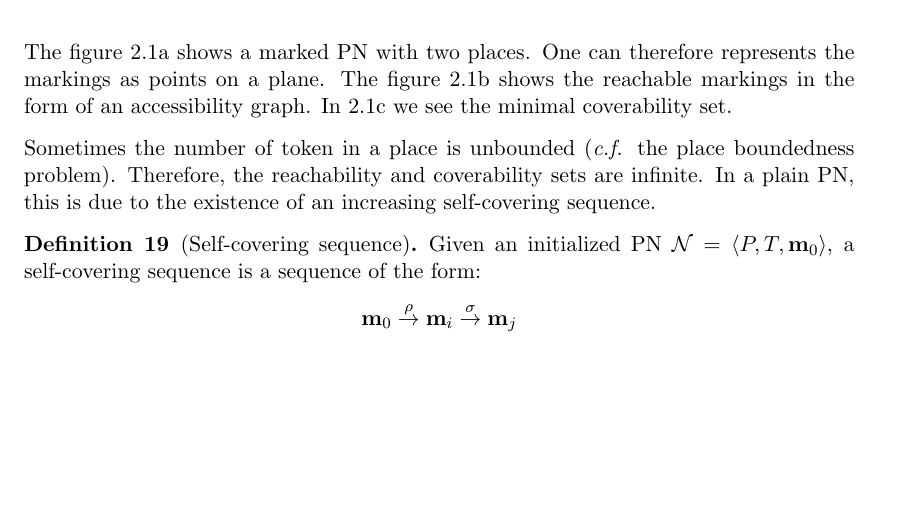
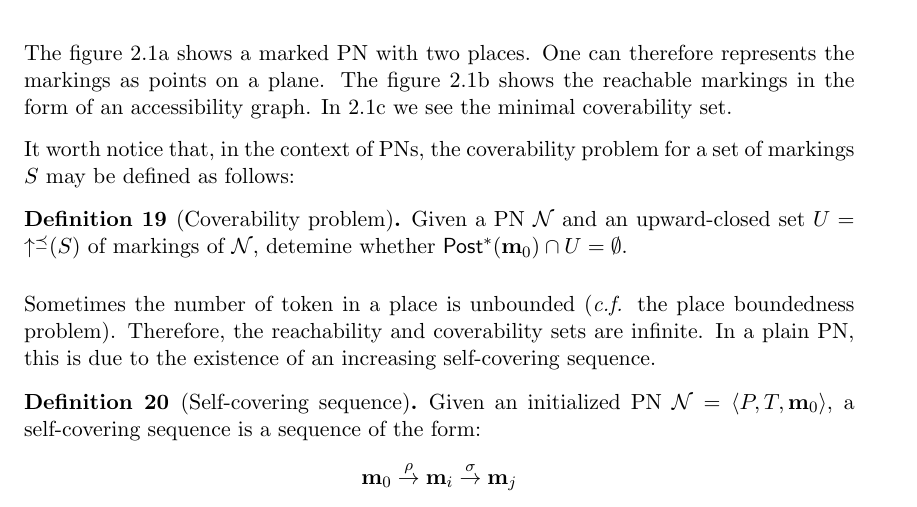
Before and after one commit to areynoua/cs_memoir, a LaTeX thesis (main.tex, which reads parts/preliminaries-pn.tex): part of page 12 of 20 before the commit and part of page 12 of 21 after it, cut so that both start at the same text, the shorter picture padded with empty space. Compiled offline with XeLaTeX.

Commit message:
Second way to state the cov prblm for pns

```diff
--- a/parts/preliminaries-pn.tex
+++ b/parts/preliminaries-pn.tex
@@ -61,6 +61,11 @@ The figure~\ref{fig:two-net} shows a marked \ac{PN} with two places.
 One can therefore represents the markings as points on a plane.
 The figure~\ref{fig:two-reach} shows the reachable markings in the form of an accessibility graph.
 In~\ref{fig:two-cover} we see the minimal coverability set.
+
+It worth notice that, in the context of \acp{PN}, the coverability problem for a set of markings $S$ may be defined as follows:
+\begin{defi}[Coverability problem]
+  Given a \ac{PN} \tupleN and an upward-closed set $U = \upc(S)$ of markings of \tupleN, detemine whether $\Post^*(\marqi) \cap U = \emptyset$.
+\end{defi}
 
 Sometimes the number of token in a place is unbounded (\lang{c.f.} the place boundedness problem).
 Therefore, the reachability and coverability sets are infinite.
```
